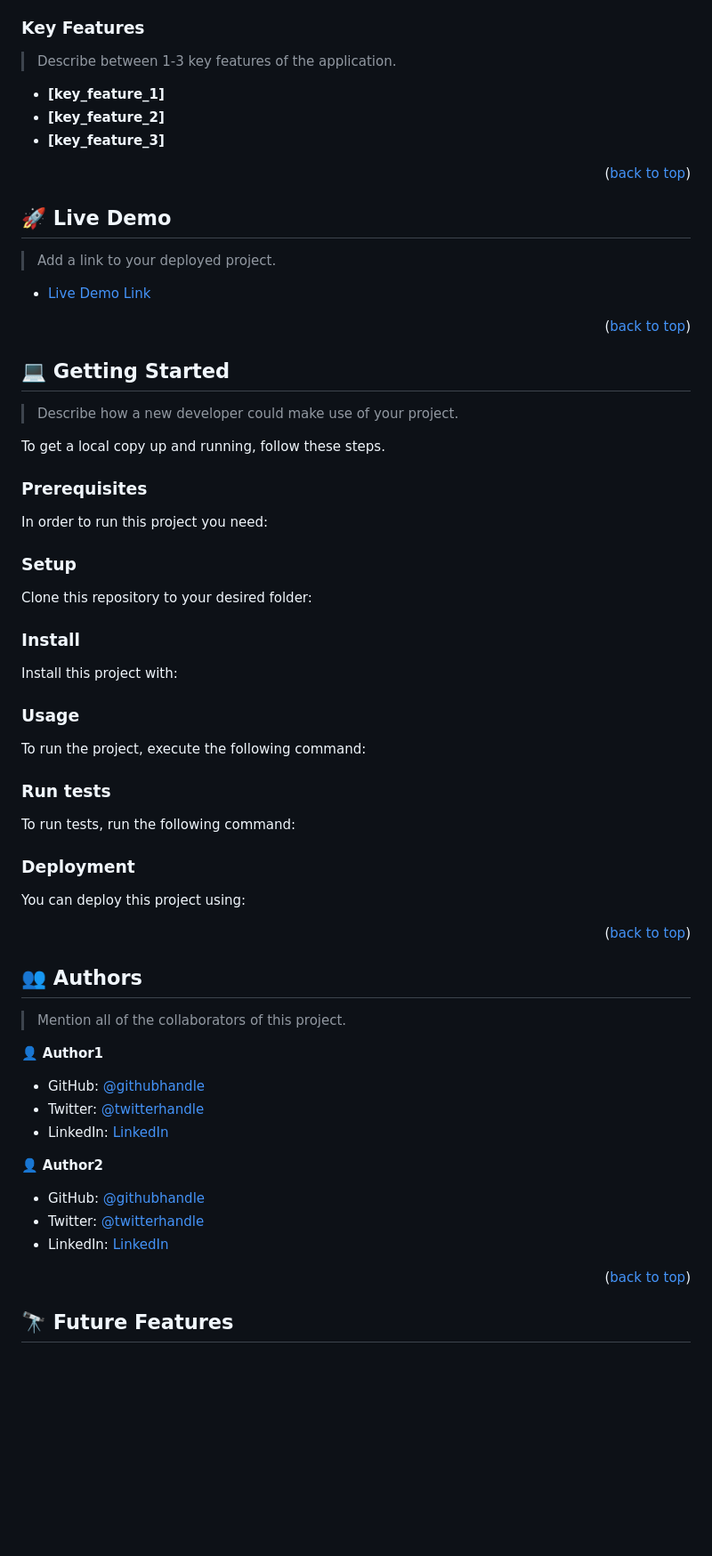
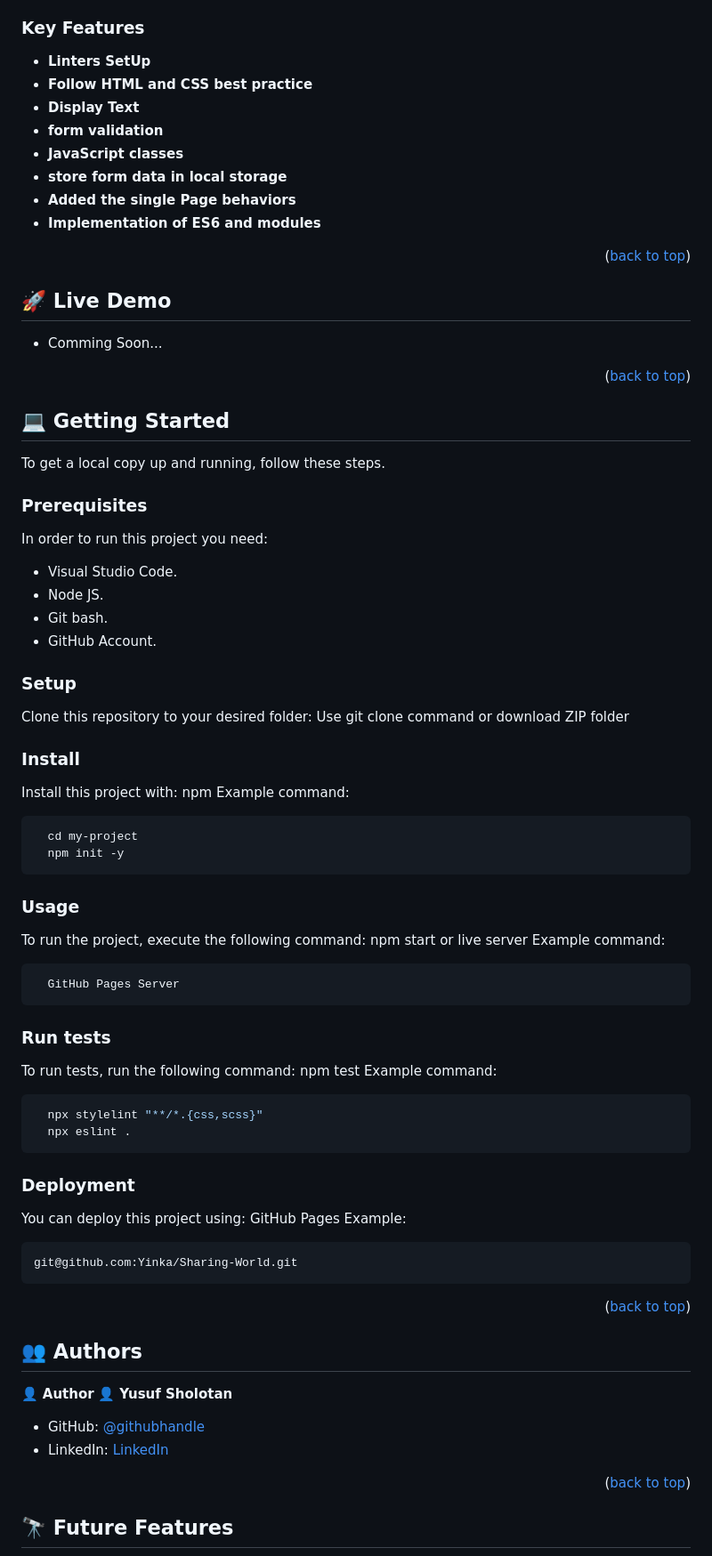
Before and after one commit to yin-ka/Awesome-books-with-ES6, a Markdown page: README.md, the part around the change printed below. Shown: that part at 89% size. Rendered like a GitHub page; blank space fills up the shorter version.

````diff
--- a/README.md
+++ b/README.md
@@ -62,105 +61,77 @@
 
 ### Key Features <a name="key-features"></a>
 
-> Describe between 1-3 key features of the application.
-
-- **[key_feature_1]**
-- **[key_feature_2]**
-- **[key_feature_3]**
-
+- **Linters SetUp**
+- **Follow HTML and CSS best practice**
+- **Display Text**
+- **form validation**
+- **JavaScript classes**
+- **store form data in local storage**
+- **Added the single Page behaviors**
+- **Implementation of ES6 and modules**
 <p align="right">(<a href="#readme-top">back to top</a>)</p>
 
 <!-- LIVE DEMO -->
 
 ## 🚀 Live Demo <a name="live-demo"></a>
 
-> Add a link to your deployed project.
-
-- [Live Demo Link](https://google.com)
+- Comming Soon...
 
 <p align="right">(<a href="#readme-top">back to top</a>)</p>
 
 <!-- GETTING STARTED -->
 
 ## 💻 Getting Started <a name="getting-started"></a>
-
-> Describe how a new developer could make use of your project.
-
 To get a local copy up and running, follow these steps.
 
 ### Prerequisites
 
 In order to run this project you need:
-
-<!--
-Example command:
-
-```sh
- gem install rails
-```
- -->
+- Visual Studio Code.
+- Node JS.
+- Git bash.
+- GitHub Account.
 
 ### Setup
 
 Clone this repository to your desired folder:
-
-<!--
-Example commands:
-
-```sh
-  cd my-folder
-  git clone git@github.com:myaccount/my-project.git
-```
---->
+Use git clone command or download ZIP folder
 
 ### Install
 
 Install this project with:
-
-<!--
+npm
 Example command:
-
 ```sh
   cd my-project
-  gem install
+  npm init -y
 ```
---->
 
 ### Usage
 
 To run the project, execute the following command:
-
-<!--
+npm start or live server
 Example command:
-
 ```sh
-  rails server
+  GitHub Pages Server
 ```
---->
-
 ### Run tests
 
 To run tests, run the following command:
-
-<!--
+npm test
 Example command:
-
 ```sh
-  bin/rails test test/models/article_test.rb
+  npx stylelint "**/*.{css,scss}"
+  npx eslint .
 ```
---->
-
 ### Deployment
 
 You can deploy this project using:
-
-<!--
+GitHub Pages
 Example:
-
 ```sh
-
+git@github.com:Yinka/Sharing-World.git
 ```
- -->
 
 <p align="right">(<a href="#readme-top">back to top</a>)</p>
 
@@ -168,19 +139,10 @@ Example:
 
 ## 👥 Authors <a name="authors"></a>
 
-> Mention all of the collaborators of this project.
-
-👤 **Author1**
-
-- GitHub: [@githubhandle](https://github.com/githubhandle)
-- Twitter: [@twitterhandle](https://twitter.com/twitterhandle)
-- LinkedIn: [LinkedIn](https://linkedin.com/in/linkedinhandle)
-
-👤 **Author2**
-
-- GitHub: [@githubhandle](https://github.com/githubhandle)
-- Twitter: [@twitterhandle](https://twitter.com/twitterhandle)
-- LinkedIn: [LinkedIn](https://linkedin.com/in/linkedinhandle)
+👤 **Author**
+:bust_in_silhouette: **Yusuf Sholotan**
+- GitHub: [@githubhandle](https://github.com/yin-ka)
+- LinkedIn: [LinkedIn](https://www.linkedin.com/in/yusuf-sholotan/)
 
 <p align="right">(<a href="#readme-top">back to top</a>)</p>
 
````
Also changed, not shown: other parts of README.md (+29 -36 lines).
